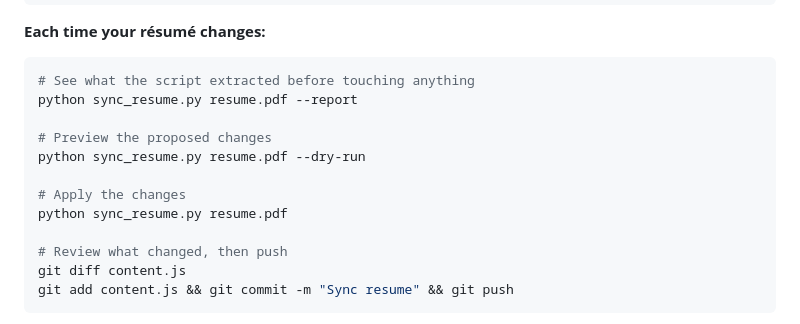
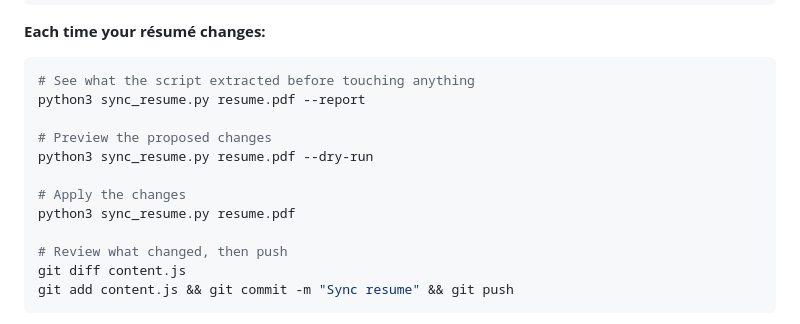
Before and after one commit to lalitmore/lalitmore.github.io, a Markdown page: README.md, the part around the change. Drawn GitHub-style.

Commit message:
updated readme with python 3

````diff
--- a/README.md
+++ b/README.md
@@ -73,13 +73,13 @@ pip install -r requirements.txt
 
 ```bash
 # See what the script extracted before touching anything
-python sync_resume.py resume.pdf --report
+python3 sync_resume.py resume.pdf --report
 
 # Preview the proposed changes
-python sync_resume.py resume.pdf --dry-run
+python3 sync_resume.py resume.pdf --dry-run
 
 # Apply the changes
-python sync_resume.py resume.pdf
+python3 sync_resume.py resume.pdf
 
 # Review what changed, then push
 git diff content.js
````
